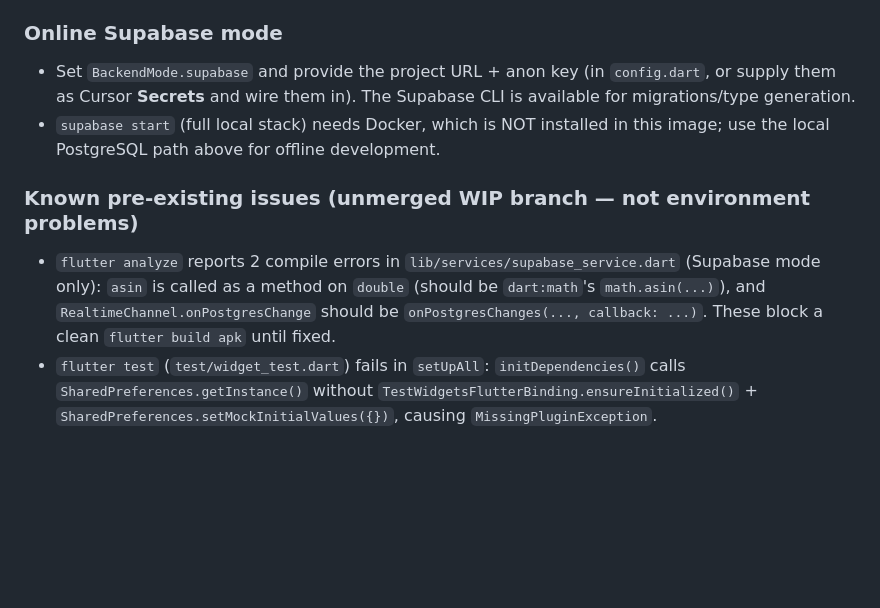
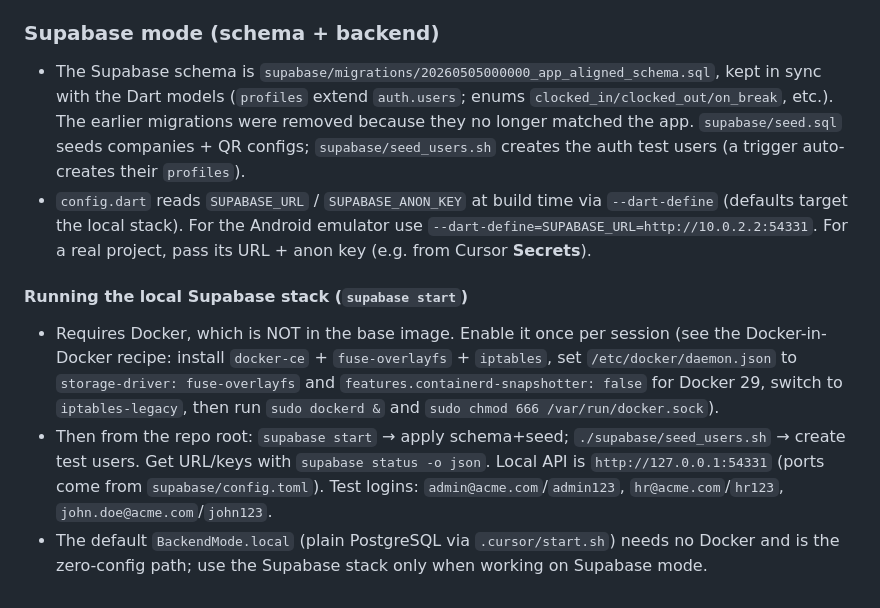
Before and after one commit to arispacco/RH_Manager, a Markdown page: AGENTS.md, the part around the change. Drawn GitHub-style; blank space fills up the shorter version.

Commit message:
docs: document fresh Supabase backend + local stack setup
Co-authored-by: EMCTHEU ARISTIDE BIENVENU <paccotiktok37@gmail.com>

```diff
--- a/AGENTS.md
+++ b/AGENTS.md
@@ -20,10 +20,11 @@ See `README.md` and `DOCS/` (`SETUP.md`, `DEVELOPMENT.md`, `BACKEND.md`) for pro
 - `.cursor/start.sh` provisions `rh_manager` on `localhost:5432` with user/password `postgres`/`postgres` (the values hard-coded in `lib/services/postgresql_service.dart`; note the app uses host `10.0.2.2` when running on the Android emulator).
 - Schema/seed come from `supabase/migrations/local_postgres.sql` and `supabase/seed_local.sql`. Local seed logins use short passwords, e.g. `admin@acme.com` / `admin123` (BCrypt-hashed via pgcrypto). The `DOCS/SETUP.md` table refers to the Supabase `seed.sql` instead.
 
-### Online Supabase mode
-- Set `BackendMode.supabase` and provide the project URL + anon key (in `config.dart`, or supply them as Cursor **Secrets** and wire them in). The Supabase CLI is available for migrations/type generation.
-- `supabase start` (full local stack) needs Docker, which is NOT installed in this image; use the local PostgreSQL path above for offline development.
+### Supabase mode (schema + backend)
+- The Supabase schema is `supabase/migrations/20260505000000_app_aligned_schema.sql`, kept in sync with the Dart models (`profiles` extend `auth.users`; enums `clocked_in/clocked_out/on_break`, etc.). The earlier migrations were removed because they no longer matched the app. `supabase/seed.sql` seeds companies + QR configs; `supabase/seed_users.sh` creates the auth test users (a trigger auto-creates their `profiles`).
+- `config.dart` reads `SUPABASE_URL` / `SUPABASE_ANON_KEY` at build time via `--dart-define` (defaults target the local stack). For the Android emulator use `--dart-define=SUPABASE_URL=http://10.0.2.2:54331`. For a real project, pass its URL + anon key (e.g. from Cursor **Secrets**).
 
-### Known pre-existing issues (unmerged WIP branch — not environment problems)
-- `flutter analyze` reports 2 compile errors in `lib/services/supabase_service.dart` (Supabase mode only): `asin` is called as a method on `double` (should be `dart:math`'s `math.asin(...)`), and `RealtimeChannel.onPostgresChange` should be `onPostgresChanges(..., callback: ...)`. These block a clean `flutter build apk` until fixed.
-- `flutter test` (`test/widget_test.dart`) fails in `setUpAll`: `initDependencies()` calls `SharedPreferences.getInstance()` without `TestWidgetsFlutterBinding.ensureInitialized()` + `SharedPreferences.setMockInitialValues({})`, causing `MissingPluginException`.
+#### Running the local Supabase stack (`supabase start`)
+- Requires Docker, which is NOT in the base image. Enable it once per session (see the Docker-in-Docker recipe: install `docker-ce` + `fuse-overlayfs` + `iptables`, set `/etc/docker/daemon.json` to `storage-driver: fuse-overlayfs` and `features.containerd-snapshotter: false` for Docker 29, switch to `iptables-legacy`, then run `sudo dockerd &` and `sudo chmod 666 /var/run/docker.sock`).
+- Then from the repo root: `supabase start` → apply schema+seed; `./supabase/seed_users.sh` → create test users. Get URL/keys with `supabase status -o json`. Local API is `http://127.0.0.1:54331` (ports come from `supabase/config.toml`). Test logins: `admin@acme.com`/`admin123`, `hr@acme.com`/`hr123`, `john.doe@acme.com`/`john123`.
+- The default `BackendMode.local` (plain PostgreSQL via `.cursor/start.sh`) needs no Docker and is the zero-config path; use the Supabase stack only when working on Supabase mode.
```
